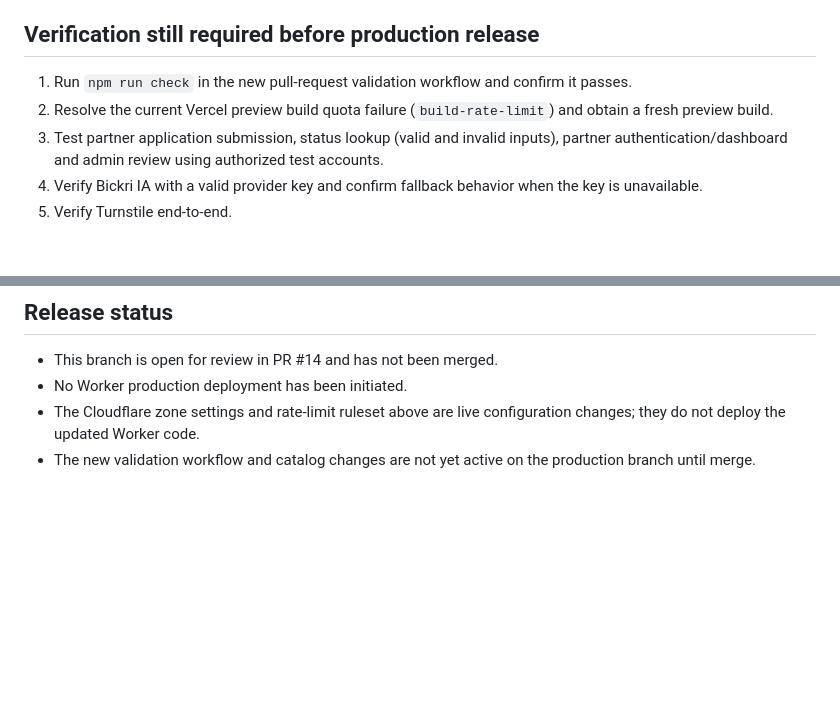
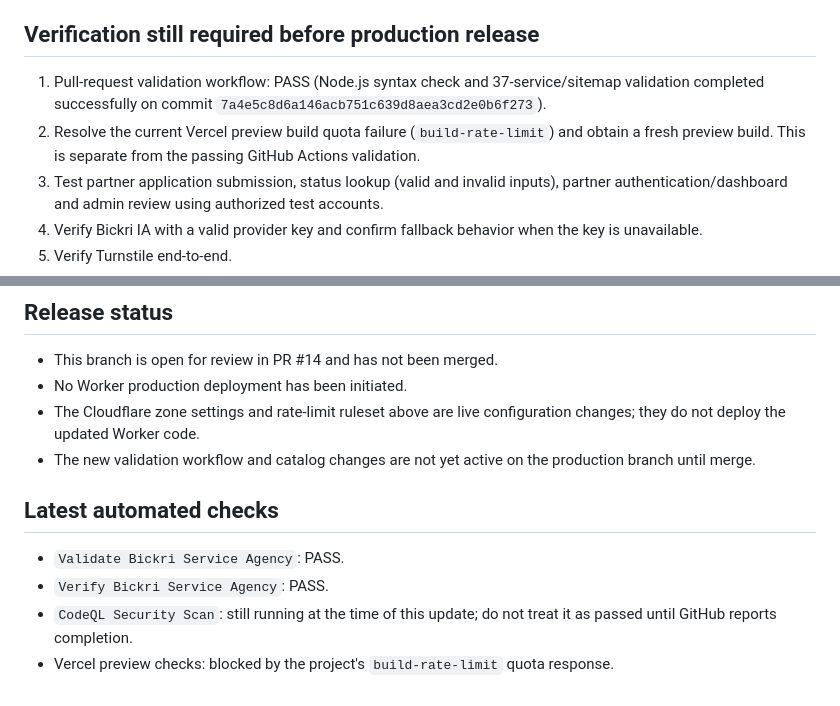
Before and after one commit to mabdourahamane886-lang/bickriservice-agency, a Markdown page: docs/PRODUCTION-REMEDIATION.md, 2 parts joined by grey strips. GitHub-like rendering; blank space fills up the shorter version.

Commit message:
docs(ci): record passing validation and pending security scan

```diff
--- a/docs/PRODUCTION-REMEDIATION.md
+++ b/docs/PRODUCTION-REMEDIATION.md
@@ -34,8 +34,8 @@ Never commit secret values, paste them into pull requests, expose them in browse
 
 ## Verification still required before production release
 
-1. Run `npm run check` in the new pull-request validation workflow and confirm it passes.
-2. Resolve the current Vercel preview build quota failure (`build-rate-limit`) and obtain a fresh preview build.
+1. Pull-request validation workflow: PASS (Node.js syntax check and 37-service/sitemap validation completed successfully on commit `7a4e5c8d6a146acb751c639d8aea3cd2e0b6f273`).
+2. Resolve the current Vercel preview build quota failure (`build-rate-limit`) and obtain a fresh preview build. This is separate from the passing GitHub Actions validation.
 3. Test partner application submission, status lookup (valid and invalid inputs), partner authentication/dashboard and admin review using authorized test accounts.
 4. Verify Bickri IA with a valid provider key and confirm fallback behavior when the key is unavailable.
 5. Verify Turnstile end-to-end.
@@ -49,3 +49,10 @@ Never commit secret values, paste them into pull requests, expose them in browse
 - No Worker production deployment has been initiated.
 - The Cloudflare zone settings and rate-limit ruleset above are live configuration changes; they do not deploy the updated Worker code.
 - The new validation workflow and catalog changes are not yet active on the production branch until merge.
+
+
+## Latest automated checks
+- `Validate Bickri Service Agency`: PASS.
+- `Verify Bickri Service Agency`: PASS.
+- `CodeQL Security Scan`: still running at the time of this update; do not treat it as passed until GitHub reports completion.
+- Vercel preview checks: blocked by the project's `build-rate-limit` quota response.
```
